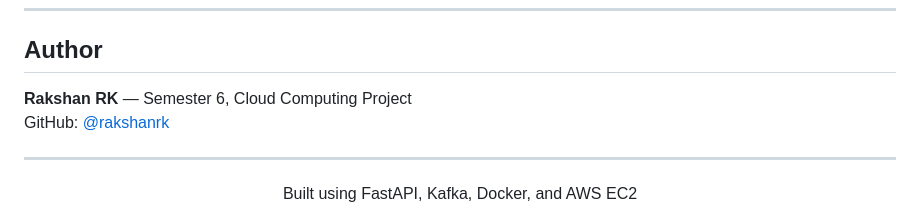
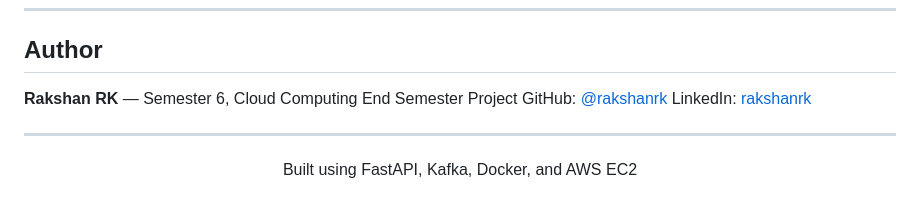
Before and after one commit to rakshanrk/startup-validator, a Markdown page: README.md, the part around the change. GitHub-like rendering.

Commit message:
Revise author section for clarity
Updated project description in the author section.

```diff
--- a/README.md
+++ b/README.md
@@ -532,8 +532,9 @@ SECRET_KEY=your_super_secret_jwt_key_here
 
 ## Author
 
-**Rakshan RK** — Semester 6, Cloud Computing Project
+**Rakshan RK** — Semester 6, Cloud Computing End Semester Project
 GitHub: [@rakshanrk](https://github.com/rakshanrk)
+LinkedIn: [rakshanrk](https://www.linkedin.com/in/rakshanrk)
 
 ---
 
```
